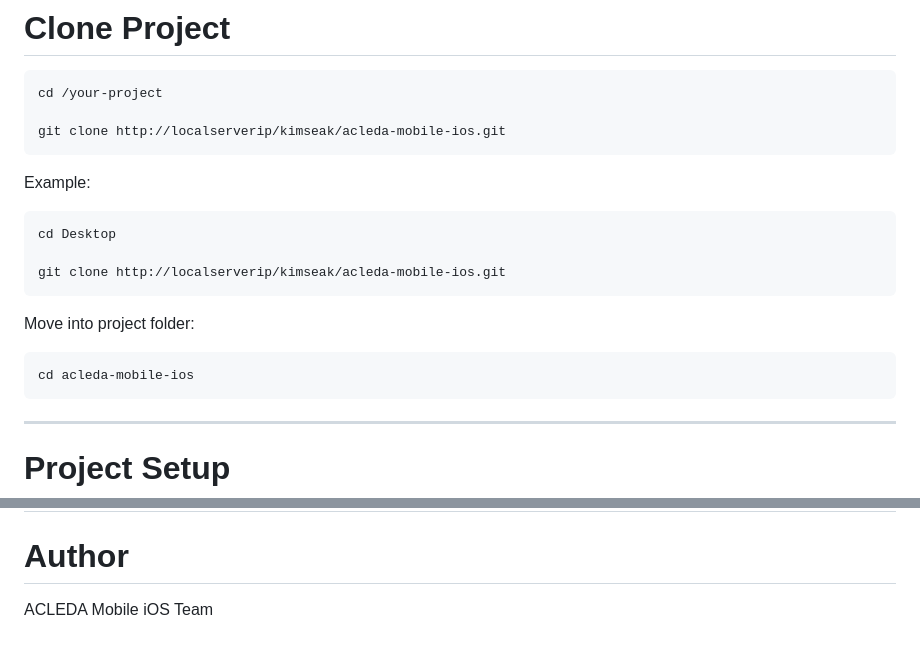
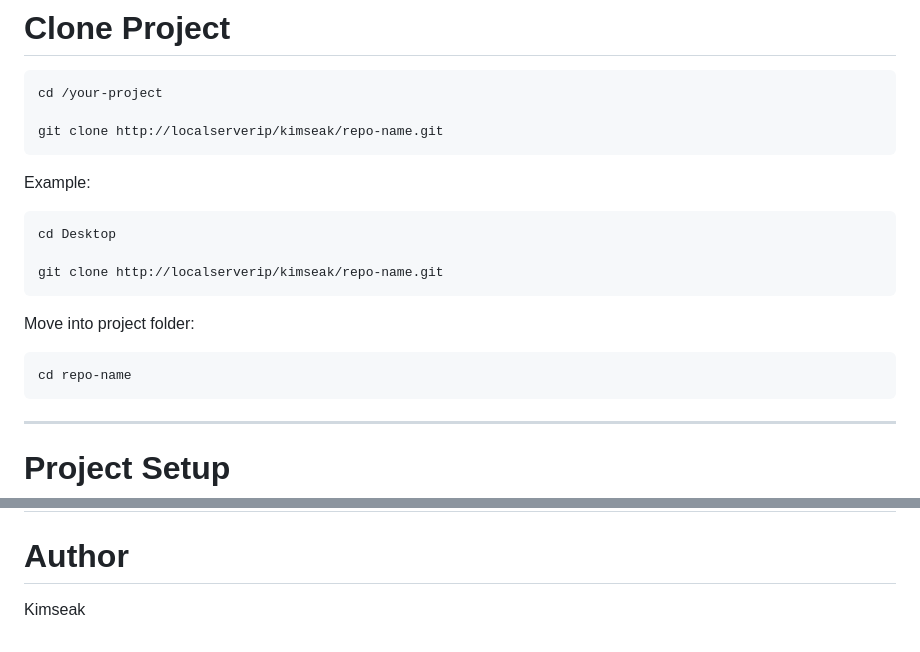
Before and after one commit to seaktechlab/git-cmd, a Markdown page: README.md, 2 parts joined by grey strips. GitHub-like rendering.

Commit message:
Change repository name and update author
Updated repository name and author in README.md

````diff
--- a/README.md
+++ b/README.md
@@ -60,7 +60,7 @@ git config --global --list
 ```bash
 cd /your-project
 
-git clone http://localserverip/kimseak/acleda-mobile-ios.git
+git clone http://localserverip/kimseak/repo-name.git
 ```
 
 Example:
@@ -68,13 +68,13 @@ Example:
 ```bash
 cd Desktop
 
-git clone http://localserverip/kimseak/acleda-mobile-ios.git
+git clone http://localserverip/kimseak/repo-name.git
 ```
 
 Move into project folder:
 
 ```bash
-cd acleda-mobile-ios
+cd repo-name
 ```
 
 ---
@@ -342,5 +342,4 @@ rm -rf ~/Library/Developer/Xcode/DerivedData
 ---
 
 # Author
-
-ACLEDA Mobile iOS Team
+Kimseak
````
